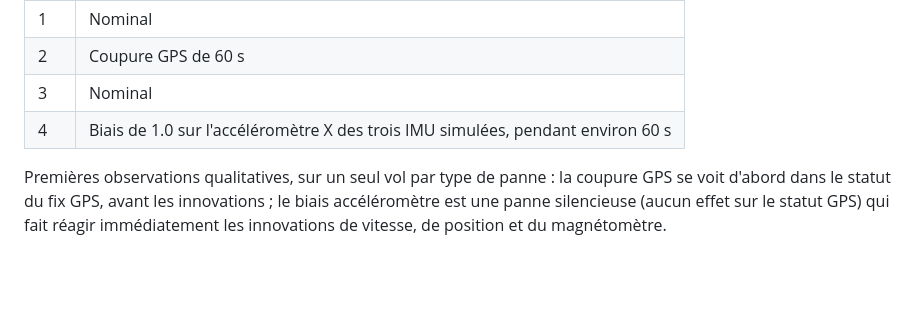
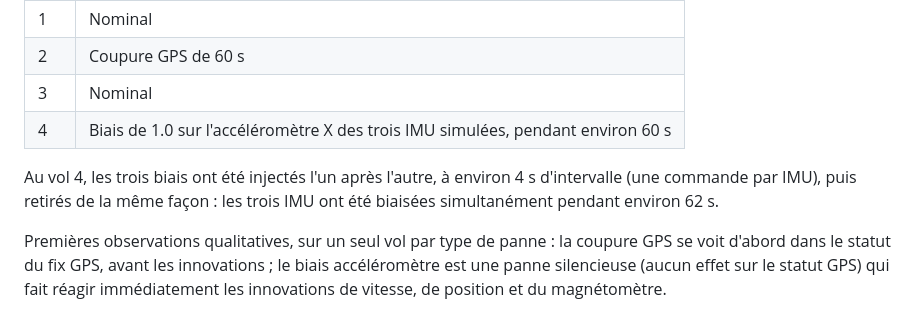
Before and after one commit to AntCro29/uav-imu-fault-detection, a Markdown page: README.md, the part around the change. Drawn GitHub-style; blank space fills up the shorter version.

Commit message:
docs: précise l'injection décalée du biais au vol 4

```diff
--- a/README.md
+++ b/README.md
@@ -17,6 +17,10 @@ Quatre vols ont été réalisés en SITL (ArduCopter, vol en cercle) :
 | 2 | Coupure GPS de 60 s |
 | 3 | Nominal |
 | 4 | Biais de 1.0 sur l'accéléromètre X des trois IMU simulées, pendant environ 60 s |
+
+Au vol 4, les trois biais ont été injectés l'un après l'autre, à environ 4 s
+d'intervalle (une commande par IMU), puis retirés de la même façon : les trois IMU
+ont été biaisées simultanément pendant environ 62 s.
 
 Premières observations qualitatives, sur un seul vol par type de panne :
 la coupure GPS se voit d'abord dans le statut du fix GPS, avant les innovations ;
```
